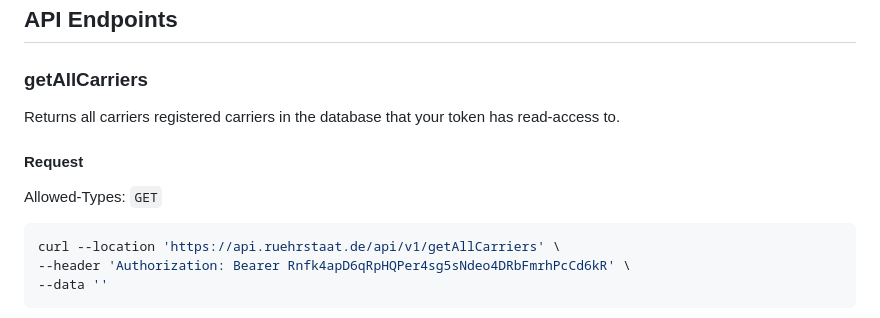
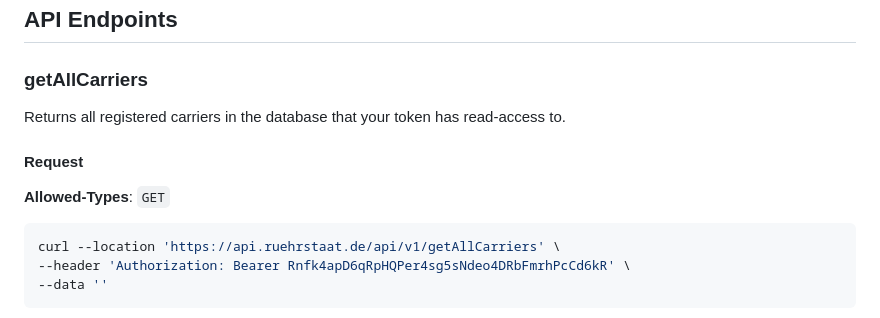
Before and after one commit to Ruehrstaat-Development-Team/Documentation, a Markdown page: api/README.md, the part around one of its changes. Drawn GitHub-style.

````diff
--- a/api/README.md
+++ b/api/README.md
@@ -22,10 +22,10 @@ curl --location 'https://api.ruehrstaat.de/api/v1/getAllCarriers' \
 
 ### getAllCarriers
 
-Returns all carriers registered carriers in the database that your token has read-access to.
+Returns all registered carriers in the database that your token has read-access to.
 
 #### Request
-Allowed-Types: `GET`
+**Allowed-Types**: `GET`
 ```bash
 curl --location 'https://api.ruehrstaat.de/api/v1/getAllCarriers' \
 --header 'Authorization: Bearer Rnfk4apD6qRpHQPer4sg5sNdeo4DRbFmrhPcCd6kR' \
````
Also changed, not shown: other parts of api/README.md (+3 -3 lines).
